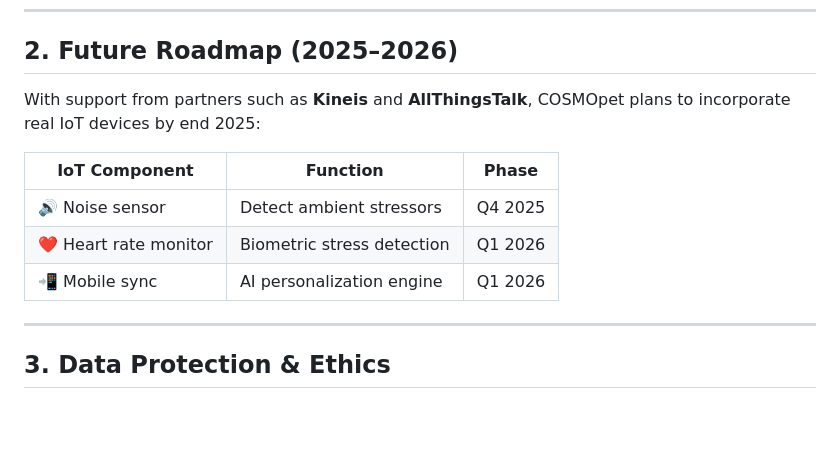
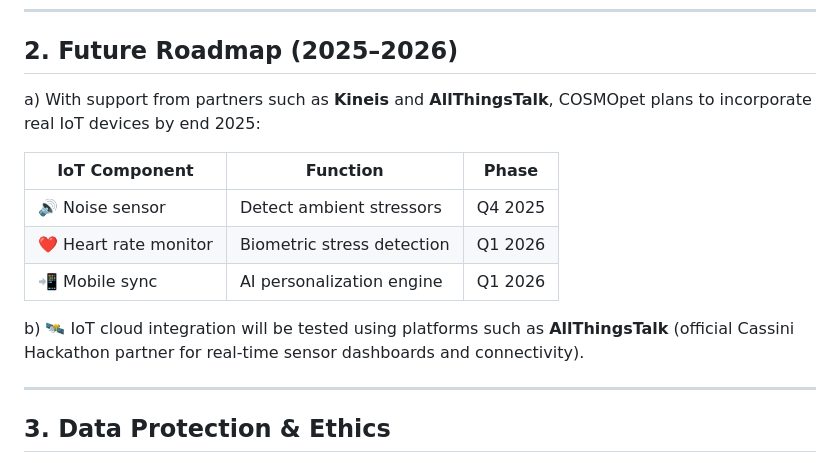
Before and after one commit to TizyM/COSMOpet, a Markdown page: iot-integration.md, the part around the change. GitHub-like rendering; blank space fills up the shorter version.

Commit message:
🔧 Mentioned AllThingsTalk IoT platform as future integration testbed (Cassini Hack partner)

```diff
--- a/iot-integration.md
+++ b/iot-integration.md
@@ -15,13 +15,15 @@ Explore live simulation:
 
 ## 2. Future Roadmap (2025–2026)
 
-With support from partners such as **Kineis** and **AllThingsTalk**, COSMOpet plans to incorporate real IoT devices by end 2025:
+a) With support from partners such as **Kineis** and **AllThingsTalk**, COSMOpet plans to incorporate real IoT devices by end 2025:
 
 | IoT Component | Function | Phase |
 |---------------|----------|-------|
 | 🔊 Noise sensor | Detect ambient stressors | Q4 2025 |
 | ❤️ Heart rate monitor | Biometric stress detection | Q1 2026 |
 | 📲 Mobile sync | AI personalization engine | Q1 2026 |
+
+b) 🛰️ IoT cloud integration will be tested using platforms such as **AllThingsTalk** (official Cassini Hackathon partner for real-time sensor dashboards and connectivity).
 
 ---
 
```
